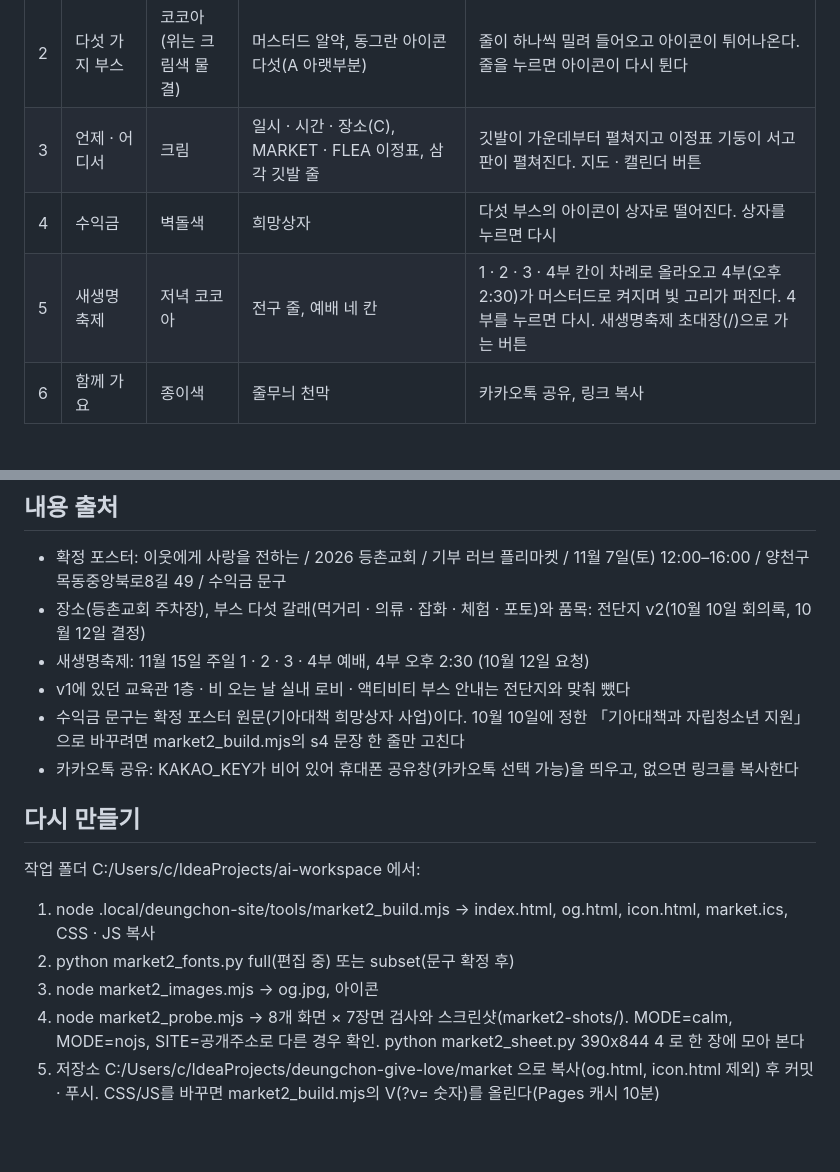
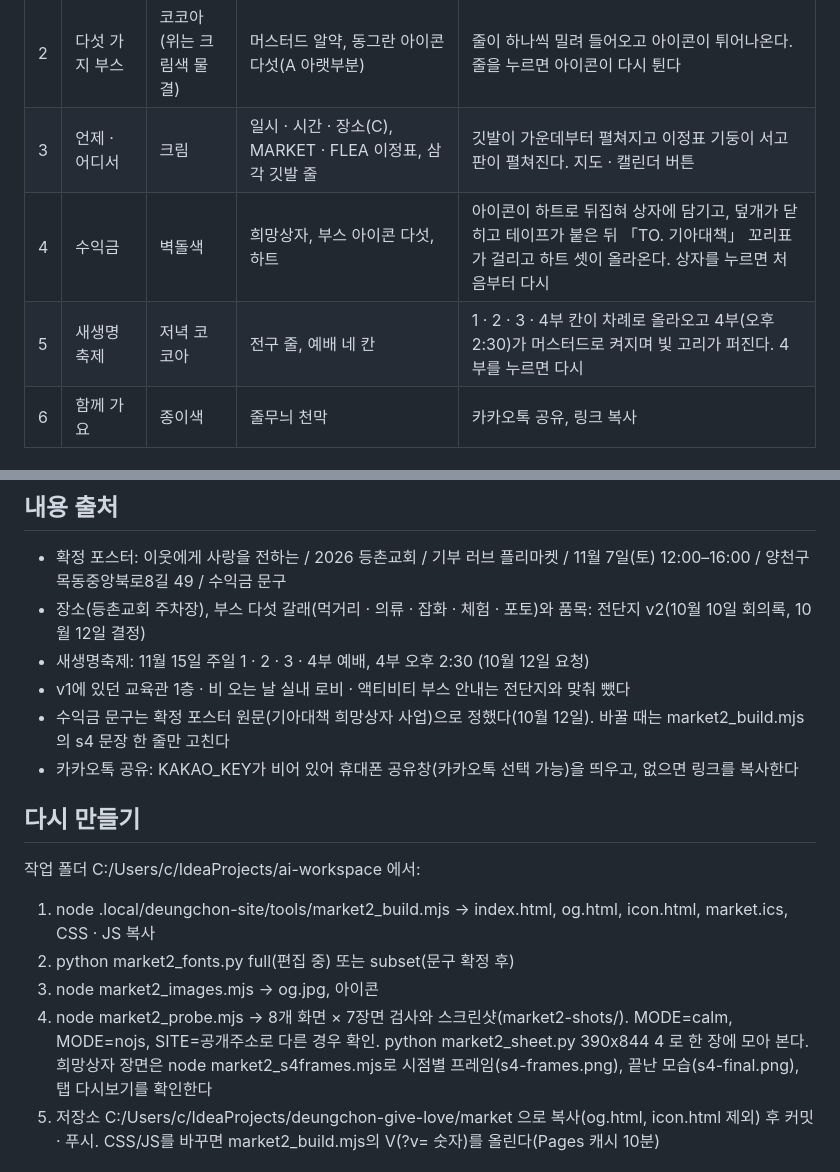
Before and after one commit to prayer0420/deungchon-give-love, a Markdown page: market/README.md, 2 parts joined by grey strips. Drawn GitHub-style; blank space fills up the shorter version.

Commit message:
market README: 희망상자 장면과 2차 문구 수정 기록

```diff
--- a/market/README.md
+++ b/market/README.md
@@ -12,8 +12,8 @@
 | 1 | GIVE LOVE | 종이색 | 머스터드 리본, 벽돌색 기부 · 러브와 코코아 이탤릭 GIVE · LOVE, 가을 잎(A) | 리본이 가운데서 펼쳐지고 기부 · 러브가 올라오고 GIVE · LOVE가 흔들리며 걸린다. 잎이 떨어져 내려앉는다. 영문을 누르면 흔들린다 |
 | 2 | 다섯 가지 부스 | 코코아(위는 크림색 물결) | 머스터드 알약, 동그란 아이콘 다섯(A 아랫부분) | 줄이 하나씩 밀려 들어오고 아이콘이 튀어나온다. 줄을 누르면 아이콘이 다시 튄다 |
 | 3 | 언제 · 어디서 | 크림 | 일시 · 시간 · 장소(C), MARKET · FLEA 이정표, 삼각 깃발 줄 | 깃발이 가운데부터 펼쳐지고 이정표 기둥이 서고 판이 펼쳐진다. 지도 · 캘린더 버튼 |
-| 4 | 수익금 | 벽돌색 | 희망상자 | 다섯 부스의 아이콘이 상자로 떨어진다. 상자를 누르면 다시 |
-| 5 | 새생명축제 | 저녁 코코아 | 전구 줄, 예배 네 칸 | 1 · 2 · 3 · 4부 칸이 차례로 올라오고 4부(오후 2:30)가 머스터드로 켜지며 빛 고리가 퍼진다. 4부를 누르면 다시. 새생명축제 초대장(/)으로 가는 버튼 |
+| 4 | 수익금 | 벽돌색 | 희망상자, 부스 아이콘 다섯, 하트 | 아이콘이 하트로 뒤집혀 상자에 담기고, 덮개가 닫히고 테이프가 붙은 뒤 「TO. 기아대책」 꼬리표가 걸리고 하트 셋이 올라온다. 상자를 누르면 처음부터 다시 |
+| 5 | 새생명축제 | 저녁 코코아 | 전구 줄, 예배 네 칸 | 1 · 2 · 3 · 4부 칸이 차례로 올라오고 4부(오후 2:30)가 머스터드로 켜지며 빛 고리가 퍼진다. 4부를 누르면 다시 |
 | 6 | 함께 가요 | 종이색 | 줄무늬 천막 | 카카오톡 공유, 링크 복사 |
 
 ## 파일
@@ -30,7 +30,7 @@
 - 장소(등촌교회 주차장), 부스 다섯 갈래(먹거리 · 의류 · 잡화 · 체험 · 포토)와 품목: 전단지 v2(10월 10일 회의록, 10월 12일 결정)
 - 새생명축제: 11월 15일 주일 1 · 2 · 3 · 4부 예배, 4부 오후 2:30 (10월 12일 요청)
 - v1에 있던 교육관 1층 · 비 오는 날 실내 로비 · 액티비티 부스 안내는 전단지와 맞춰 뺐다
-- 수익금 문구는 확정 포스터 원문(기아대책 희망상자 사업)이다. 10월 10일에 정한 「기아대책과 자립청소년 지원」으로 바꾸려면 market2_build.mjs의 s4 문장 한 줄만 고친다
+- 수익금 문구는 확정 포스터 원문(기아대책 희망상자 사업)으로 정했다(10월 12일). 바꿀 때는 market2_build.mjs의 s4 문장 한 줄만 고친다
 - 카카오톡 공유: KAKAO_KEY가 비어 있어 휴대폰 공유창(카카오톡 선택 가능)을 띄우고, 없으면 링크를 복사한다
 
 ## 다시 만들기
@@ -40,7 +40,7 @@
 1. node .local/deungchon-site/tools/market2_build.mjs → index.html, og.html, icon.html, market.ics, CSS · JS 복사
 2. python market2_fonts.py full(편집 중) 또는 subset(문구 확정 후)
 3. node market2_images.mjs → og.jpg, 아이콘
-4. node market2_probe.mjs → 8개 화면 × 7장면 검사와 스크린샷(market2-shots/). MODE=calm, MODE=nojs, SITE=공개주소로 다른 경우 확인. python market2_sheet.py 390x844 4 로 한 장에 모아 본다
+4. node market2_probe.mjs → 8개 화면 × 7장면 검사와 스크린샷(market2-shots/). MODE=calm, MODE=nojs, SITE=공개주소로 다른 경우 확인. python market2_sheet.py 390x844 4 로 한 장에 모아 본다. 희망상자 장면은 node market2_s4frames.mjs로 시점별 프레임(s4-frames.png), 끝난 모습(s4-final.png), 탭 다시보기를 확인한다
 5. 저장소 C:/Users/c/IdeaProjects/deungchon-give-love/market 으로 복사(og.html, icon.html 제외) 후 커밋 · 푸시. CSS/JS를 바꾸면 market2_build.mjs의 V(?v= 숫자)를 올린다(Pages 캐시 10분)
 
 ## 만든 방법
```
Also changed, not shown: other parts of market/README.md (+23 -0 lines).
